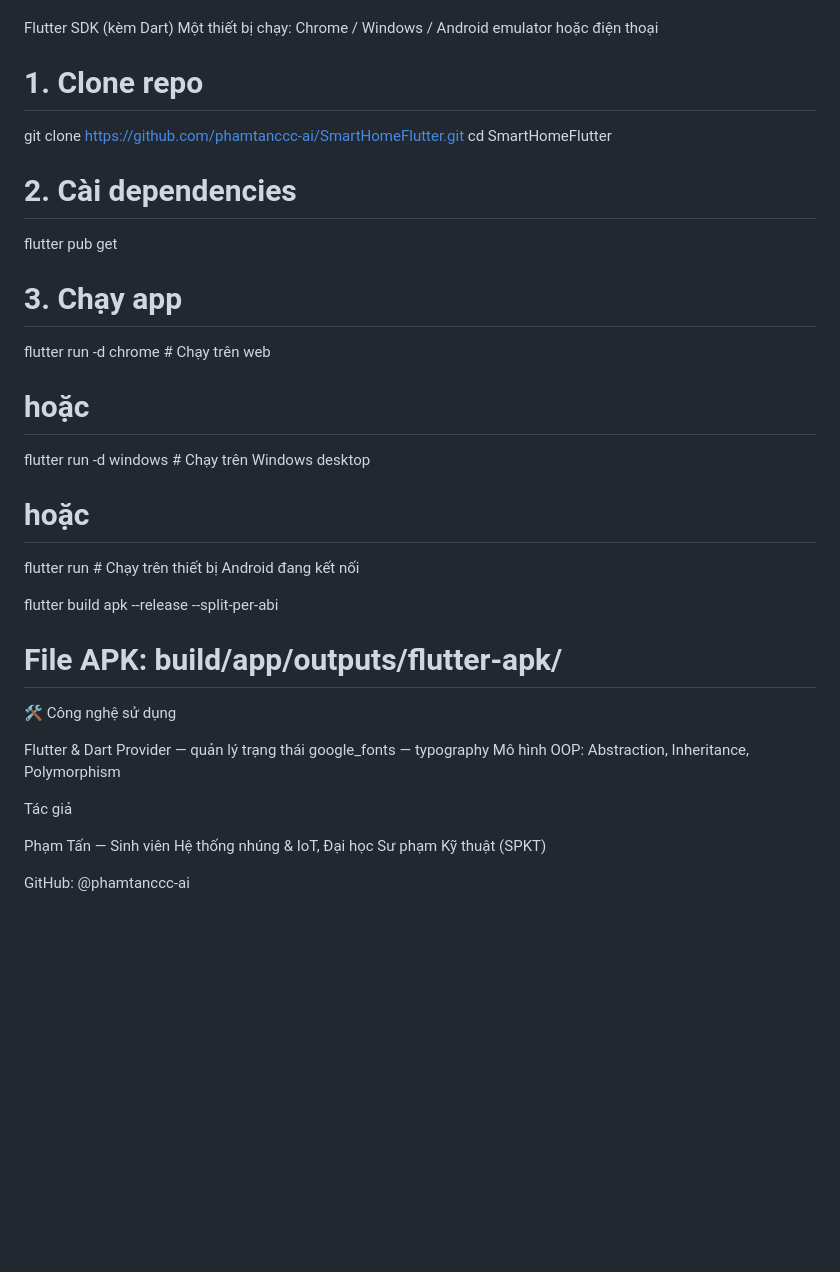
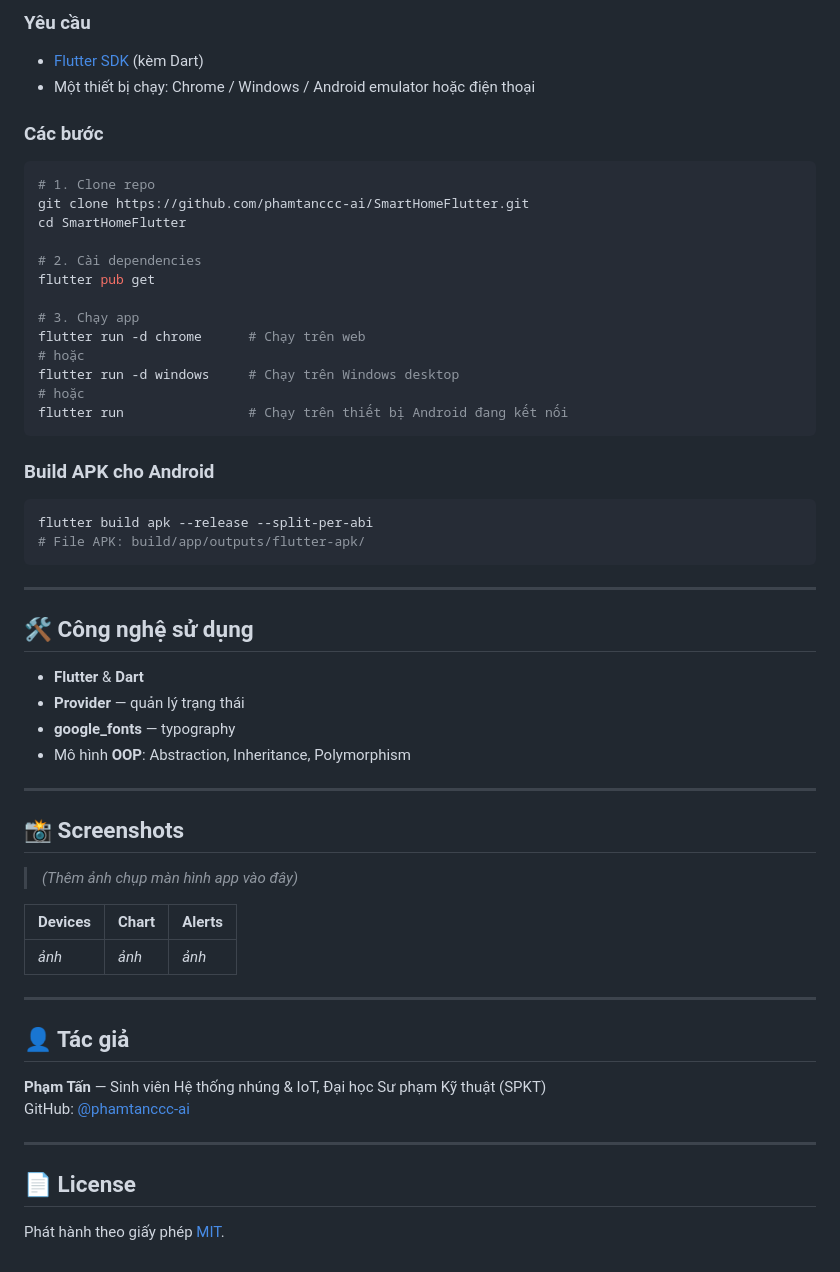
Before and after one commit to phamtanccc-ai/SmartHomeFlutter, a Markdown page: README.md, the part around one of its changes. Rendered like a GitHub page; blank space fills up the shorter version.

````diff
--- a/README.md
+++ b/README.md
@@ -60,8 +91,11 @@ Yêu cầu
 
+### Yêu cầu
+- [Flutter SDK](https://docs.flutter.dev/get-started/install) (kèm Dart)
+- Một thiết bị chạy: Chrome / Windows / Android emulator hoặc điện thoại
 
-Flutter SDK (kèm Dart)
-Một thiết bị chạy: Chrome / Windows / Android emulator hoặc điện thoại
+### Các bước
 
+```bash
 # 1. Clone repo
 git clone https://github.com/phamtanccc-ai/SmartHomeFlutter.git
 cd SmartHomeFlutter
@@ -75,21 +109,43 @@ flutter run -d chrome      # Chạy trên web
 flutter run -d windows     # Chạy trên Windows desktop
 # hoặc
 flutter run                # Chạy trên thiết bị Android đang kết nối
+```
 
+### Build APK cho Android
+
+```bash
 flutter build apk --release --split-per-abi
 # File APK: build/app/outputs/flutter-apk/
+```
 
+---
 
-🛠️ Công nghệ sử dụng
+## 🛠️ Công nghệ sử dụng
 
+- **Flutter** & **Dart**
+- **Provider** — quản lý trạng thái
+- **google_fonts** — typography
+- Mô hình **OOP**: Abstraction, Inheritance, Polymorphism
 
-Flutter & Dart
-Provider — quản lý trạng thái
-google_fonts — typography
-Mô hình OOP: Abstraction, Inheritance, Polymorphism
+---
 
-Tác giả
+## 📸 Screenshots
 
-Phạm Tấn — Sinh viên Hệ thống nhúng & IoT, Đại học Sư phạm Kỹ thuật (SPKT)
+> *(Thêm ảnh chụp màn hình app vào đây)*
 
-GitHub: @phamtanccc-ai
+| Devices | Chart | Alerts |
+|---|---|---|
+| _ảnh_ | _ảnh_ | _ảnh_ |
+
+---
+
+## 👤 Tác giả
+
+**Phạm Tấn** — Sinh viên Hệ thống nhúng & IoT, Đại học Sư phạm Kỹ thuật (SPKT)
+GitHub: [@phamtanccc-ai](https://github.com/phamtanccc-ai)
+
+---
+
+## 📄 License
+
+Phát hành theo giấy phép [MIT](LICENSE).
````
Also changed, not shown: other parts of README.md (+49 -18 lines).
